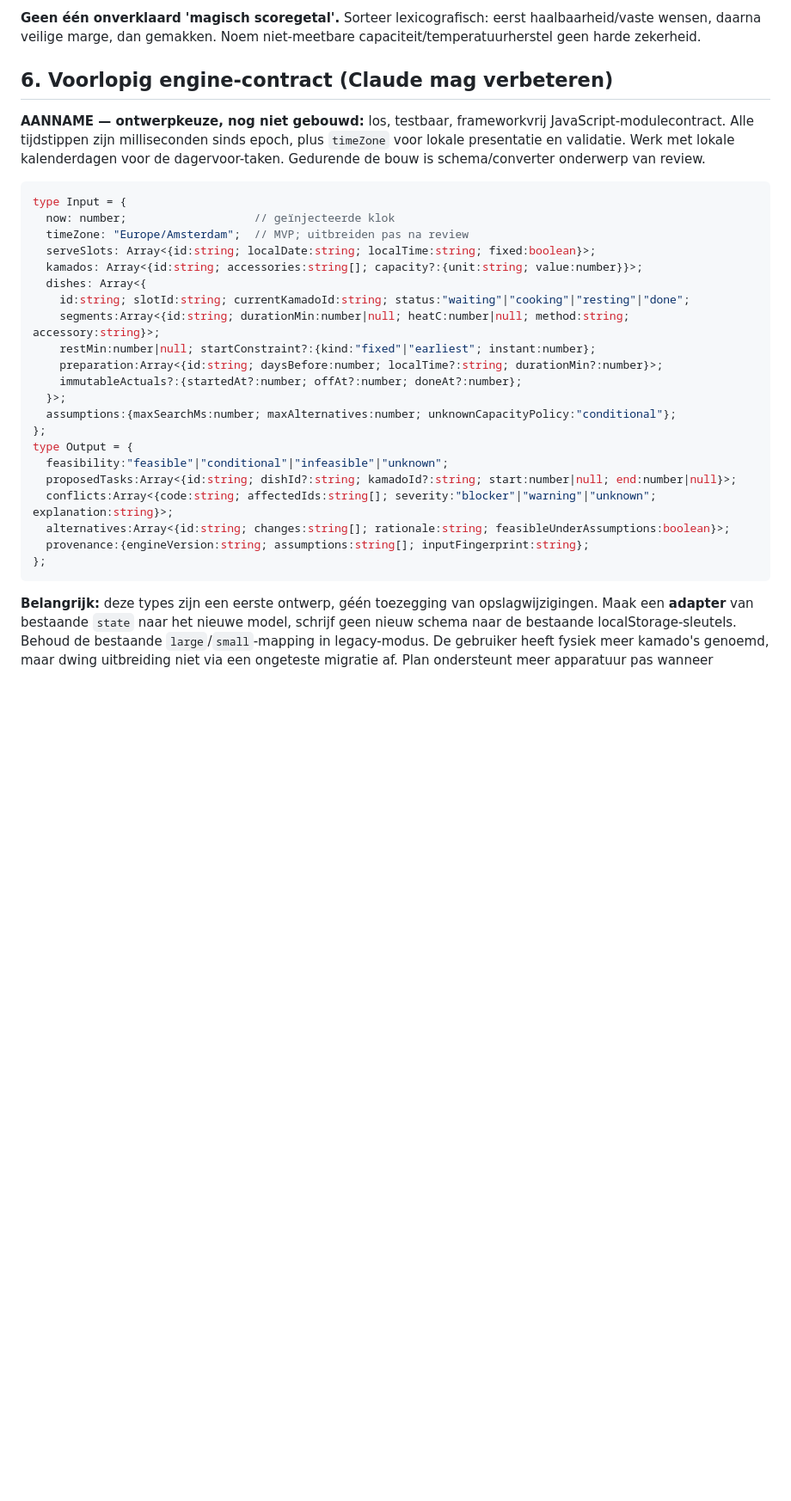
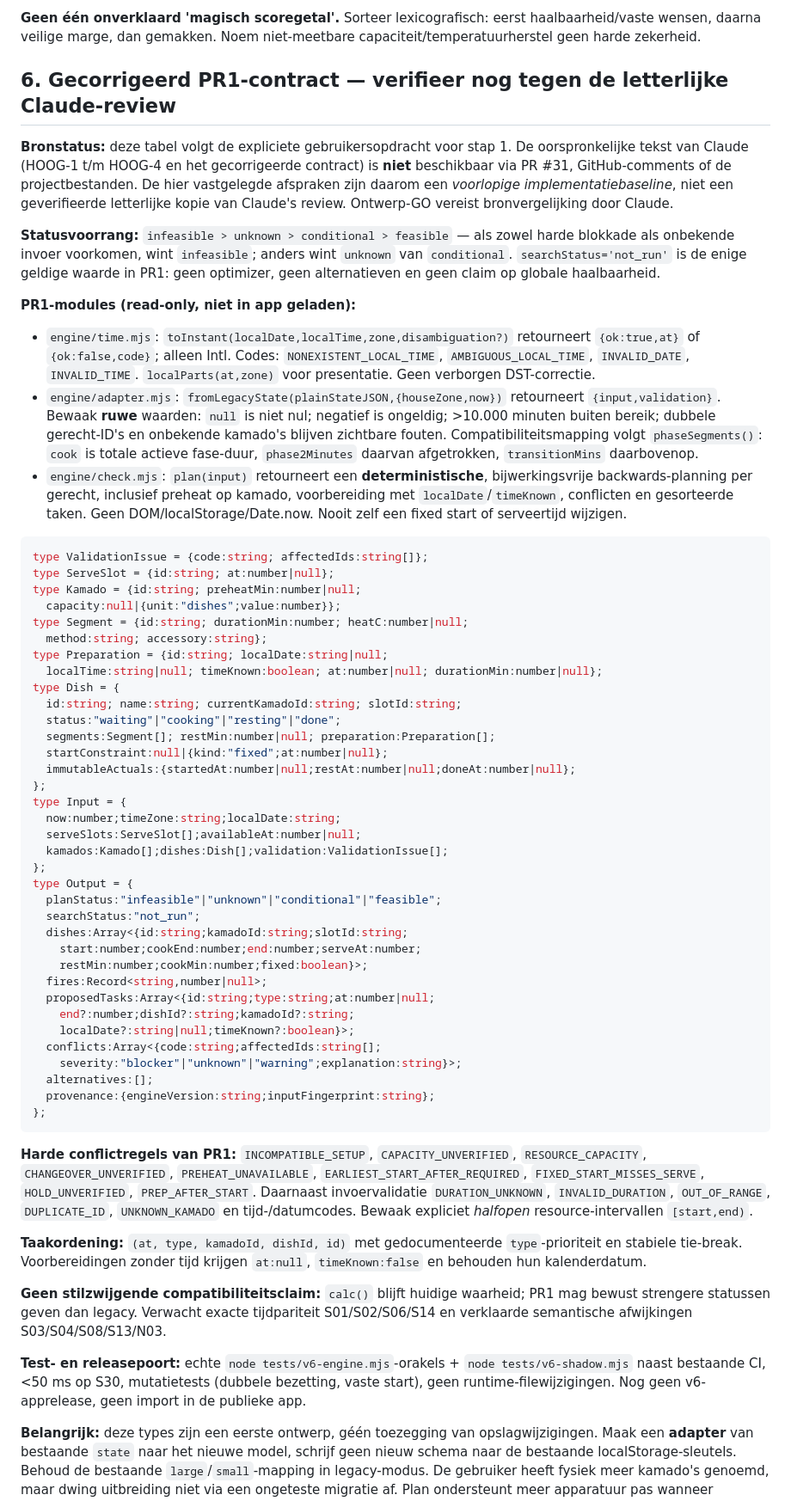
Before and after one commit to eelbrethouwer-jpg/bbq_planner_card, a Markdown page: docs/V6_DESIGN_CHALLENGE.md, the part around the change. Shown at 86% size. GitHub-like rendering; blank space fills up the shorter version.

Commit message:
docs(v6): specify provisional PR1 contract, status precedence and shadow boundaries

````diff
--- a/docs/V6_DESIGN_CHALLENGE.md
+++ b/docs/V6_DESIGN_CHALLENGE.md
@@ -53,33 +53,62 @@ De MVP moet ook **zonder MEATER** bruikbaar blijven. Receptvoorkeur "geen ui" en
 
 **Geen één onverklaard 'magisch scoregetal'.** Sorteer lexicografisch: eerst haalbaarheid/vaste wensen, daarna veilige marge, dan gemakken. Noem niet-meetbare capaciteit/temperatuurherstel geen harde zekerheid.
 
-## 6. Voorlopig engine-contract (Claude mag verbeteren)
+## 6. Gecorrigeerd PR1-contract — verifieer nog tegen de letterlijke Claude-review
 
-**AANNAME — ontwerpkeuze, nog niet gebouwd:** los, testbaar, frameworkvrij JavaScript-modulecontract. Alle tijdstippen zijn milliseconden sinds epoch, plus `timeZone` voor lokale presentatie en validatie. Werk met lokale kalenderdagen voor de dagervoor-taken. Gedurende de bouw is schema/converter onderwerp van review.
+**Bronstatus:** deze tabel volgt de expliciete gebruikersopdracht voor stap 1. De oorspronkelijke tekst van Claude (HOOG-1 t/m HOOG-4 en het gecorrigeerde contract) is **niet** beschikbaar via PR #31, GitHub-comments of de projectbestanden. De hier vastgelegde afspraken zijn daarom een *voorlopige implementatiebaseline*, niet een geverifieerde letterlijke kopie van Claude's review. Ontwerp-GO vereist bronvergelijking door Claude.
+
+**Statusvoorrang:** `infeasible > unknown > conditional > feasible` — als zowel harde blokkade als onbekende invoer voorkomen, wint `infeasible`; anders wint `unknown` van `conditional`. `searchStatus='not_run'` is de enige geldige waarde in PR1: geen optimizer, geen alternatieven en geen claim op globale haalbaarheid.
+
+**PR1-modules (read-only, niet in app geladen):**
+- `engine/time.mjs`: `toInstant(localDate,localTime,zone,disambiguation?)` retourneert `{ok:true,at}` of `{ok:false,code}`; alleen Intl. Codes: `NONEXISTENT_LOCAL_TIME`, `AMBIGUOUS_LOCAL_TIME`, `INVALID_DATE`, `INVALID_TIME`. `localParts(at,zone)` voor presentatie. Geen verborgen DST-correctie.
+- `engine/adapter.mjs`: `fromLegacyState(plainStateJSON,{houseZone,now})` retourneert `{input,validation}`. Bewaak **ruwe** waarden: `null` is niet nul; negatief is ongeldig; >10.000 minuten buiten bereik; dubbele gerecht-ID's en onbekende kamado's blijven zichtbare fouten. Compatibiliteitsmapping volgt `phaseSegments()`: `cook` is totale actieve fase-duur, `phase2Minutes` daarvan afgetrokken, `transitionMins` daarbovenop.
+- `engine/check.mjs`: `plan(input)` retourneert een **deterministische**, bijwerkingsvrije backwards-planning per gerecht, inclusief preheat op kamado, voorbereiding met `localDate`/`timeKnown`, conflicten en gesorteerde taken. Geen DOM/localStorage/Date.now. Nooit zelf een fixed start of serveertijd wijzigen.
 
 ```ts
+type ValidationIssue = {code:string; affectedIds:string[]};
+type ServeSlot = {id:string; at:number|null};
+type Kamado = {id:string; preheatMin:number|null;
+  capacity:null|{unit:"dishes";value:number}};
+type Segment = {id:string; durationMin:number; heatC:number|null;
+  method:string; accessory:string};
+type Preparation = {id:string; localDate:string|null;
+  localTime:string|null; timeKnown:boolean; at:number|null; durationMin:number|null};
+type Dish = {
+  id:string; name:string; currentKamadoId:string; slotId:string;
+  status:"waiting"|"cooking"|"resting"|"done";
+  segments:Segment[]; restMin:number|null; preparation:Preparation[];
+  startConstraint:null|{kind:"fixed";at:number|null};
+  immutableActuals:{startedAt:number|null;restAt:number|null;doneAt:number|null};
+};
 type Input = {
-  now: number;                   // geïnjecteerde klok
-  timeZone: "Europe/Amsterdam";  // MVP; uitbreiden pas na review
-  serveSlots: Array<{id:string; localDate:string; localTime:string; fixed:boolean}>;
-  kamados: Array<{id:string; accessories:string[]; capacity?:{unit:string; value:number}}>;
-  dishes: Array<{
-    id:string; slotId:string; currentKamadoId:string; status:"waiting"|"cooking"|"resting"|"done";
-    segments:Array<{id:string; durationMin:number|null; heatC:number|null; method:string; accessory:string}>;
-    restMin:number|null; startConstraint?:{kind:"fixed"|"earliest"; instant:number};
-    preparation:Array<{id:string; daysBefore:number; localTime?:string; durationMin?:number}>;
-    immutableActuals?:{startedAt?:number; offAt?:number; doneAt?:number};
-  }>;
-  assumptions:{maxSearchMs:number; maxAlternatives:number; unknownCapacityPolicy:"conditional"};
+  now:number;timeZone:string;localDate:string;
+  serveSlots:ServeSlot[];availableAt:number|null;
+  kamados:Kamado[];dishes:Dish[];validation:ValidationIssue[];
 };
 type Output = {
-  feasibility:"feasible"|"conditional"|"infeasible"|"unknown";
-  proposedTasks:Array<{id:string; dishId?:string; kamadoId?:string; start:number|null; end:number|null}>;
-  conflicts:Array<{code:string; affectedIds:string[]; severity:"blocker"|"warning"|"unknown"; explanation:string}>;
-  alternatives:Array<{id:string; changes:string[]; rationale:string; feasibleUnderAssumptions:boolean}>;
-  provenance:{engineVersion:string; assumptions:string[]; inputFingerprint:string};
+  planStatus:"infeasible"|"unknown"|"conditional"|"feasible";
+  searchStatus:"not_run";
+  dishes:Array<{id:string;kamadoId:string;slotId:string;
+    start:number;cookEnd:number;end:number;serveAt:number;
+    restMin:number;cookMin:number;fixed:boolean}>;
+  fires:Record<string,number|null>;
+  proposedTasks:Array<{id:string;type:string;at:number|null;
+    end?:number;dishId?:string;kamadoId?:string;
+    localDate?:string|null;timeKnown?:boolean}>;
+  conflicts:Array<{code:string;affectedIds:string[];
+    severity:"blocker"|"unknown"|"warning";explanation:string}>;
+  alternatives:[];
+  provenance:{engineVersion:string;inputFingerprint:string};
 };
 ```
+
+**Harde conflictregels van PR1:** `INCOMPATIBLE_SETUP`, `CAPACITY_UNVERIFIED`, `RESOURCE_CAPACITY`, `CHANGEOVER_UNVERIFIED`, `PREHEAT_UNAVAILABLE`, `EARLIEST_START_AFTER_REQUIRED`, `FIXED_START_MISSES_SERVE`, `HOLD_UNVERIFIED`, `PREP_AFTER_START`. Daarnaast invoervalidatie `DURATION_UNKNOWN`, `INVALID_DURATION`, `OUT_OF_RANGE`, `DUPLICATE_ID`, `UNKNOWN_KAMADO` en tijd-/datumcodes. Bewaak expliciet *halfopen* resource-intervallen `[start,end)`.
+
+**Taakordening:** `(at, type, kamadoId, dishId, id)` met gedocumenteerde `type`-prioriteit en stabiele tie-break. Voorbereidingen zonder tijd krijgen `at:null`, `timeKnown:false` en behouden hun kalenderdatum.
+
+**Geen stilzwijgende compatibiliteitsclaim:** `calc()` blijft huidige waarheid; PR1 mag bewust strengere statussen geven dan legacy. Verwacht exacte tijdpariteit S01/S02/S06/S14 en verklaarde semantische afwijkingen S03/S04/S08/S13/N03.
+
+**Test- en releasepoort:** echte `node tests/v6-engine.mjs`-orakels + `node tests/v6-shadow.mjs` naast bestaande CI, <50 ms op S30, mutatietests (dubbele bezetting, vaste start), geen runtime-filewijzigingen. Nog geen v6-apprelease, geen import in de publieke app.
 
 **Belangrijk:** deze types zijn een eerste ontwerp, géén toezegging van opslagwijzigingen. Maak een **adapter** van bestaande `state` naar het nieuwe model, schrijf geen nieuw schema naar de bestaande localStorage-sleutels. Behoud de bestaande `large`/`small`-mapping in legacy-modus. De gebruiker heeft fysiek meer kamado's genoemd, maar dwing uitbreiding niet via een ongeteste migratie af. Plan ondersteunt meer apparatuur pas wanneer compatibiliteit en configuratie betrouwbaar zijn ontworpen.
 
````
